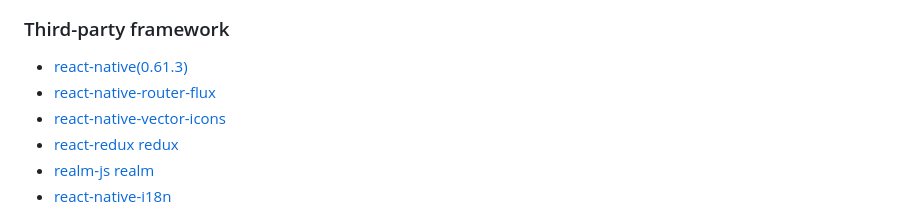
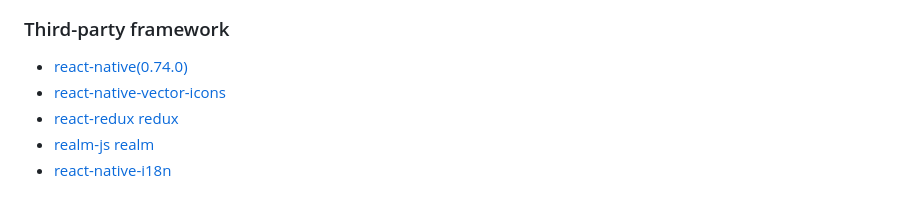
Before and after one commit to CarGuo/GSYGithubAPP, a Markdown page: README_EN.md, the part around the change. Drawn GitHub-style.

```diff
--- a/README_EN.md
+++ b/README_EN.md
@@ -94,8 +94,7 @@ With the use and feedback of the project, will user experience and function opti
 
 ### Third-party framework
 
-* [react-native(0.61.3)](http://reactnative.cn/docs/0.51/getting-started.html)
-* [react-native-router-flux](https://github.com/aksonov/react-native-router-flux)
+* [react-native(0.74.0)](http://reactnative.cn/docs/0.74/getting-started.html)
 * [react-native-vector-icons ](https://github.com/oblador/react-native-vector-icons)
 * [react-redux redux](https://github.com/reactjs/react-redux)
 * [realm-js realm ](https://github.com/realm/realm-js)
```
